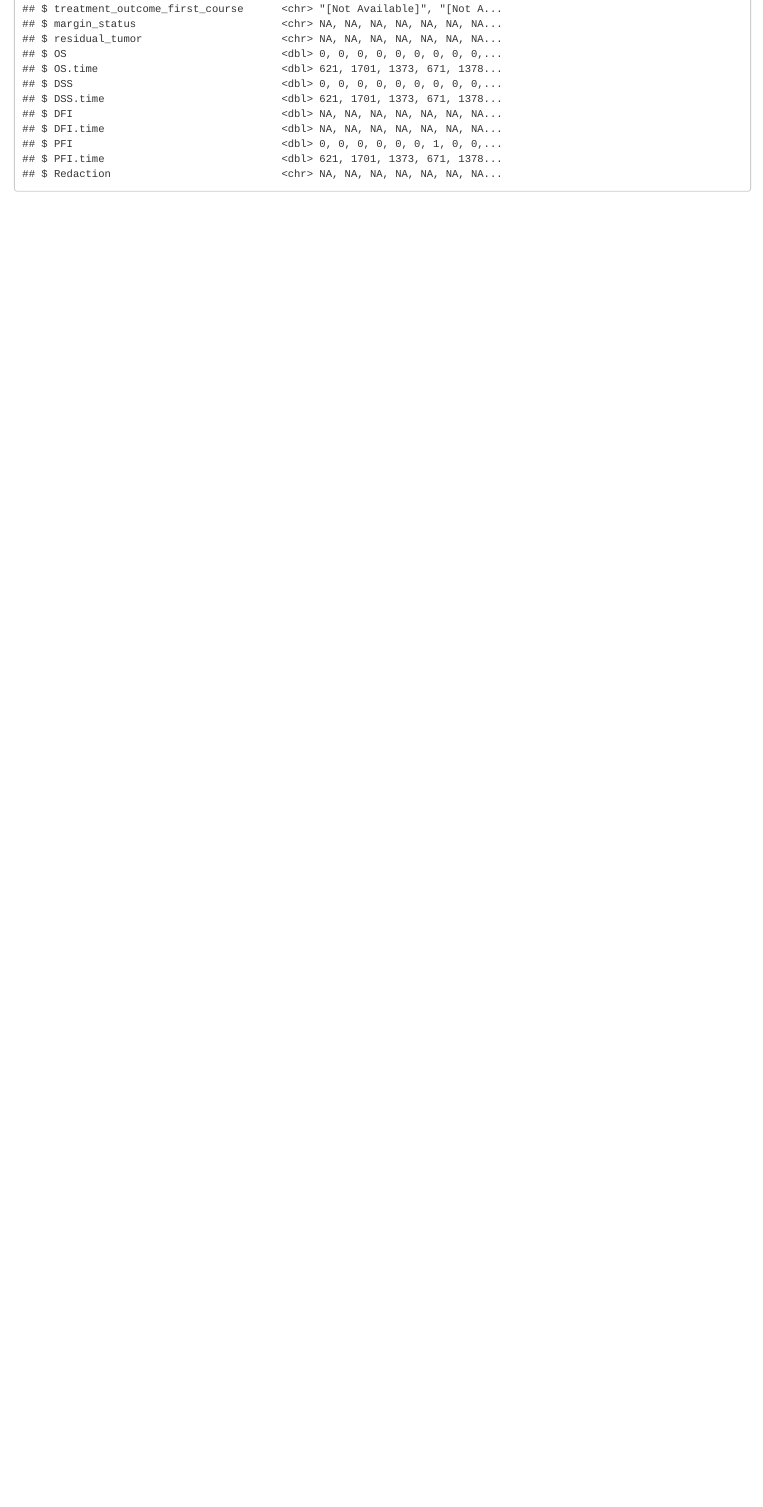
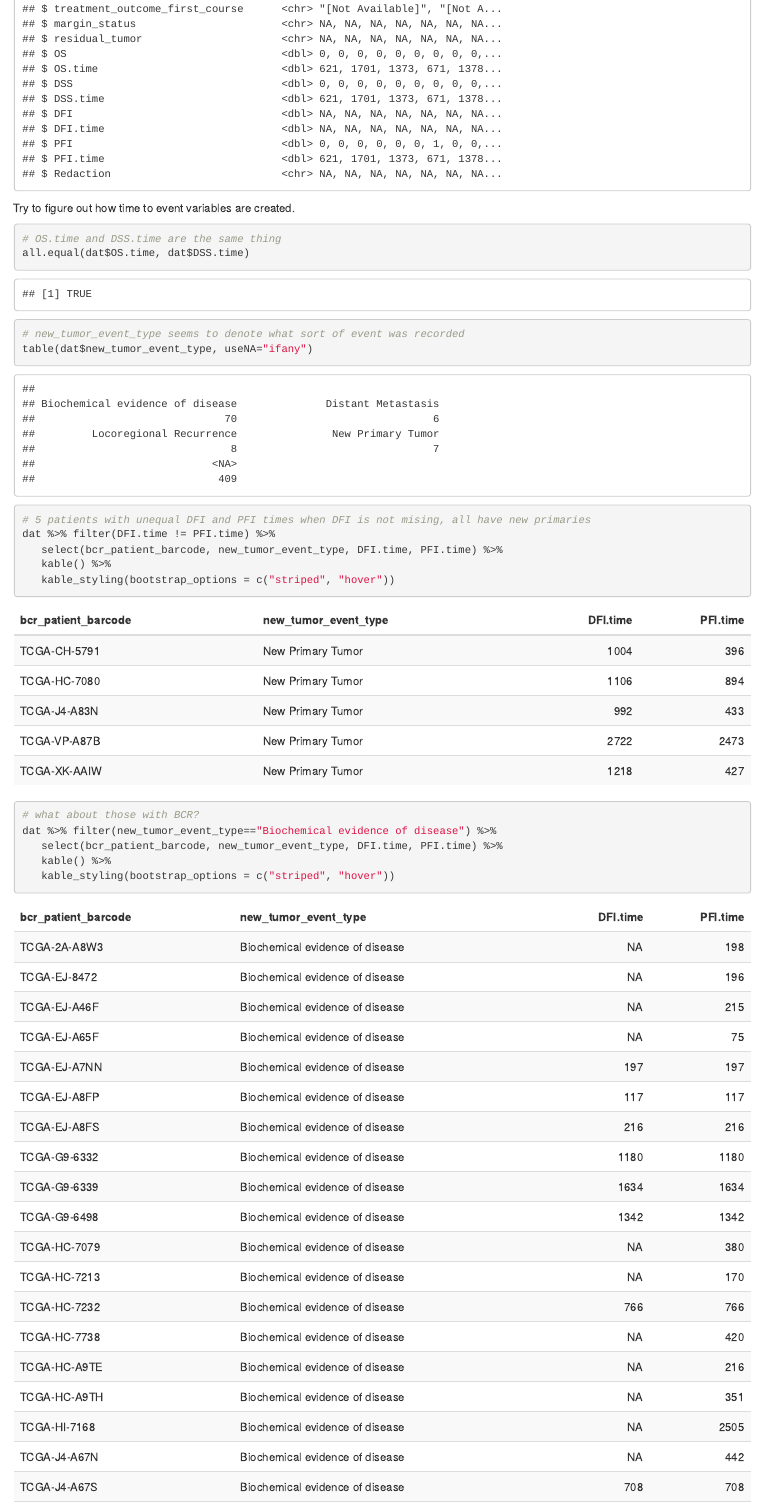
Before and after one commit to GerkeLab/TCGApipelines, an R Markdown document (02-dataExplorationPCa.Rmd): the page in a window 1100 px wide, from 790 px down before the commit and from 800 px down after it, so that both start at the same text. The pictures show the output file 02-dataExplorationPCa.html that the author committed with the source, opened offline.

Commit message:
summarize time to BCR

````diff
--- a/02-dataExplorationPCa.Rmd
+++ b/02-dataExplorationPCa.Rmd
@@ -20,3 +21,24 @@ load(here("data", "clinData.RData"))
 dat <- dat %>% filter(type=="PRAD")
 glimpse(dat)
 ```
+
+Try to figure out how time to event variables are created.
+
+```{r}
+# OS.time and DSS.time are the same thing
+all.equal(dat$OS.time, dat$DSS.time)
+
+# new_tumor_event_type seems to denote what sort of event was recorded
+table(dat$new_tumor_event_type, useNA="ifany")
+
+# 5 patients with unequal DFI and PFI times when DFI is not mising, all have new primaries
+dat %>% filter(DFI.time != PFI.time) %>%
+   select(bcr_patient_barcode, new_tumor_event_type, DFI.time, PFI.time) %>%
+   kable() %>%
+   kable_styling(bootstrap_options = c("striped", "hover"))
+
+# what about those with BCR?
+dat %>% filter(new_tumor_event_type=="Biochemical evidence of disease") %>%
+   select(bcr_patient_barcode, new_tumor_event_type, DFI.time, PFI.time) %>%
+   kable() %>%
+   kable_styling(bootstrap_options = c("striped", "hover"))
````
Also changed, not shown: 02-dataExplorationPCa.html, 02-dataExplorationPCa.Rmd (7 more changed lines).
